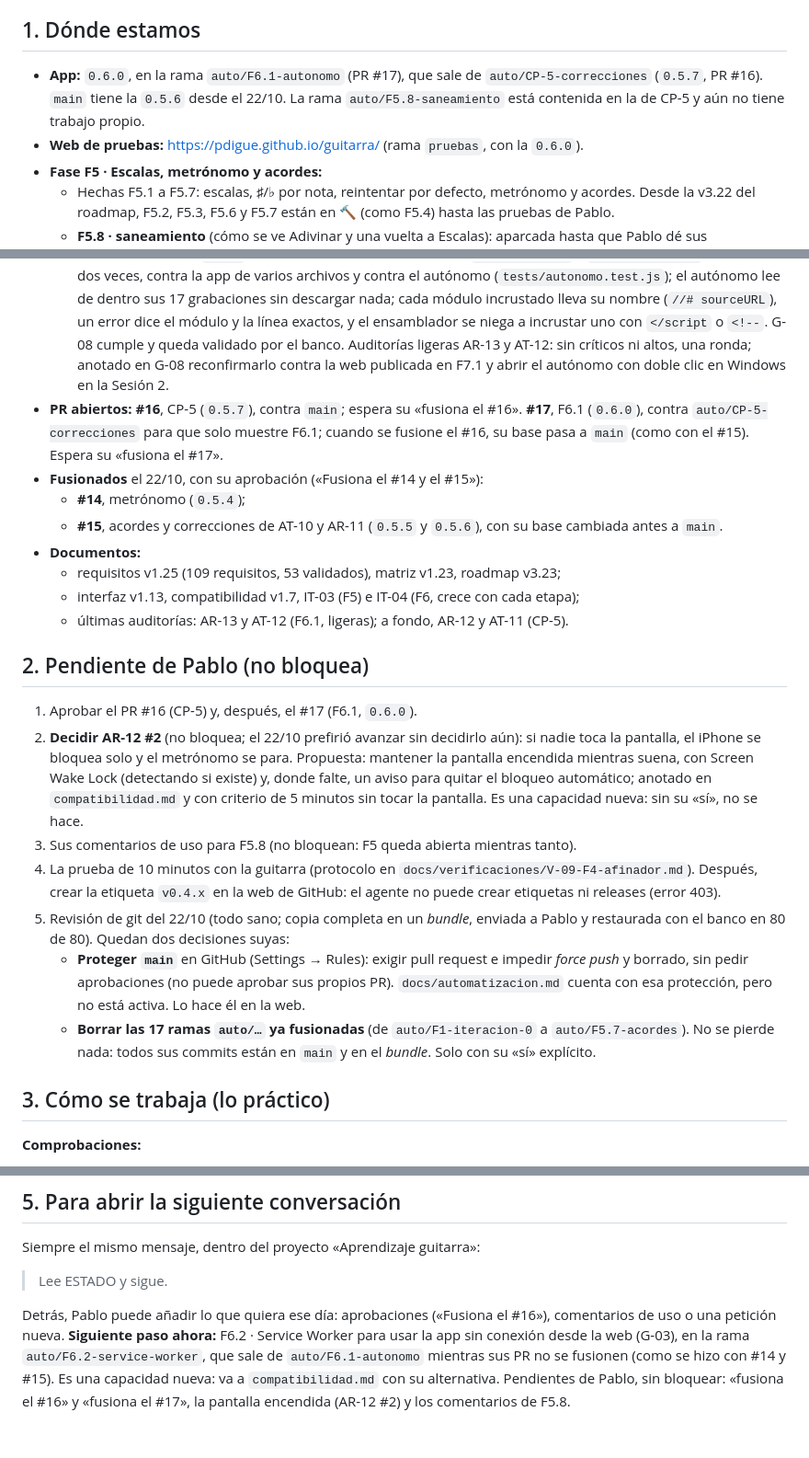
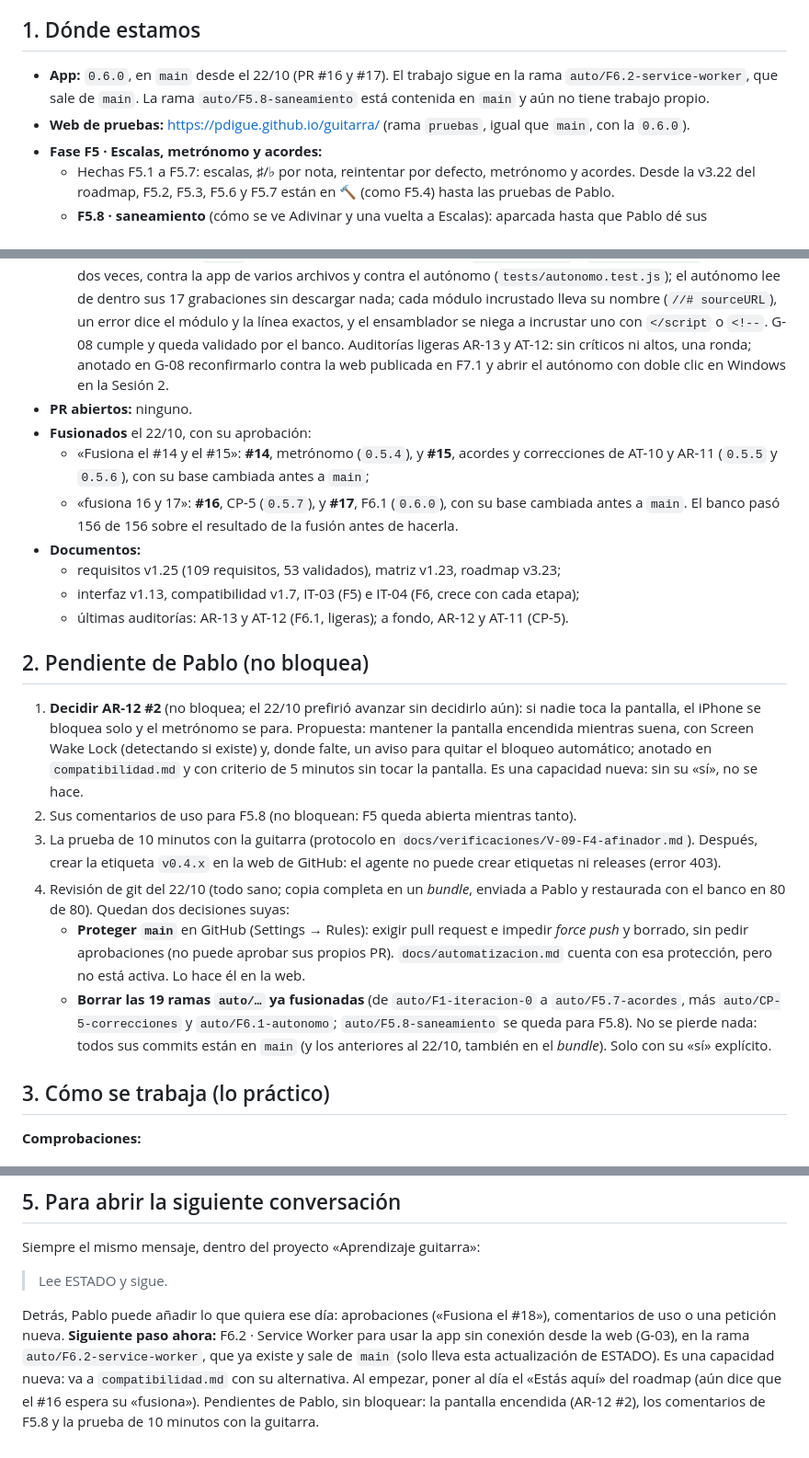
Before and after one commit to pdigue/guitarra, a Markdown page: docs/ESTADO.md, 3 parts joined by grey strips. Shown at 92% size. GitHub-like rendering.

Commit message:
ESTADO: #16 y #17 fusionados, main con la 0.6.0 (decisión de Pablo del 22/10)
Aprobación: «fusiona 16 y 17». Abre la rama de F6.2 desde main; pendientes
de Pablo al día y 19 ramas fusionadas que puede borrar con su «sí».

Co-Authored-By: Claude Opus 5.5 <noreply@anthropic.com>
Claude-Session: https://claude.ai/code/session_01FozqoEELEJkBunkoec24Nq

```diff
--- a/docs/ESTADO.md
+++ b/docs/ESTADO.md
@@ -12,8 +12,8 @@
 
 ## 1. Dónde estamos
 
-- **App:** `0.6.0`, en la rama `auto/F6.1-autonomo` (PR #17), que sale de `auto/CP-5-correcciones` (`0.5.7`, PR #16). `main` tiene la `0.5.6` desde el 22/10. La rama `auto/F5.8-saneamiento` está contenida en la de CP-5 y aún no tiene trabajo propio.
-- **Web de pruebas:** https://pdigue.github.io/guitarra/ (rama `pruebas`, con la `0.6.0`).
+- **App:** `0.6.0`, en `main` desde el 22/10 (PR #16 y #17). El trabajo sigue en la rama `auto/F6.2-service-worker`, que sale de `main`. La rama `auto/F5.8-saneamiento` está contenida en `main` y aún no tiene trabajo propio.
+- **Web de pruebas:** https://pdigue.github.io/guitarra/ (rama `pruebas`, igual que `main`, con la `0.6.0`).
 - **Fase F5 · Escalas, metrónomo y acordes:**
   - Hechas F5.1 a F5.7: escalas, ♯/♭ por nota, reintentar por defecto, metrónomo y acordes. Desde la v3.22 del roadmap, F5.2, F5.3, F5.6 y F5.7 están en 🔨 (como F5.4) hasta las pruebas de Pablo.
   - **F5.8 · saneamiento** (cómo se ve Adivinar y una vuelta a Escalas): aparcada hasta que Pablo dé sus comentarios de uso. Decisión suya del 22/10: no bloquea y se adelanta CP-5.
@@ -21,10 +21,10 @@
   - **F5 queda abierta** (decisión de Pablo, 22/10), como F4 con F4.3: F5.8 y F5.9 (cierre con la etiqueta `v0.5.x`) esperan sus comentarios.
 - **Fase F6 · Preparación para distribución** (en curso): F6.1 archivo autónomo (G-08), F6.2 Service Worker (G-03), F6.3 manifiesto e iconos (G-04) y F6.4 documentación pública y legal (G-06, G-11; la licencia del código la decide Pablo).
   - **F6.1 hecha** (22/10, `0.6.0`): las pruebas que arrancan la app (`banco.test.js` y `escalas.test.js`) se pasan dos veces, contra la app de varios archivos y contra el autónomo (`tests/autonomo.test.js`); el autónomo lee de dentro sus 17 grabaciones sin descargar nada; cada módulo incrustado lleva su nombre (`//# sourceURL`), un error dice el módulo y la línea exactos, y el ensamblador se niega a incrustar uno con `</script` o `<!--`. G-08 cumple y queda validado por el banco. Auditorías ligeras AR-13 y AT-12: sin críticos ni altos, una ronda; anotado en G-08 reconfirmarlo contra la web publicada en F7.1 y abrir el autónomo con doble clic en Windows en la Sesión 2.
-- **PR abiertos:** **#16**, CP-5 (`0.5.7`), contra `main`; espera su «fusiona el #16». **#17**, F6.1 (`0.6.0`), contra `auto/CP-5-correcciones` para que solo muestre F6.1; cuando se fusione el #16, su base pasa a `main` (como con el #15). Espera su «fusiona el #17».
-- **Fusionados** el 22/10, con su aprobación («Fusiona el #14 y el #15»):
-  - **#14**, metrónomo (`0.5.4`);
-  - **#15**, acordes y correcciones de AT-10 y AR-11 (`0.5.5` y `0.5.6`), con su base cambiada antes a `main`.
+- **PR abiertos:** ninguno.
+- **Fusionados** el 22/10, con su aprobación:
+  - «Fusiona el #14 y el #15»: **#14**, metrónomo (`0.5.4`), y **#15**, acordes y correcciones de AT-10 y AR-11 (`0.5.5` y `0.5.6`), con su base cambiada antes a `main`;
+  - «fusiona 16 y 17»: **#16**, CP-5 (`0.5.7`), y **#17**, F6.1 (`0.6.0`), con su base cambiada antes a `main`. El banco pasó 156 de 156 sobre el resultado de la fusión antes de hacerla.
 - **Documentos:**
   - requisitos v1.25 (109 requisitos, 53 validados), matriz v1.23, roadmap v3.23;
   - interfaz v1.13, compatibilidad v1.7, IT-03 (F5) e IT-04 (F6, crece con cada etapa);
@@ -32,13 +32,12 @@
 
 ## 2. Pendiente de Pablo (no bloquea)
 
-1. Aprobar el PR #16 (CP-5) y, después, el #17 (F6.1, `0.6.0`).
-2. **Decidir AR-12 #2** (no bloquea; el 22/10 prefirió avanzar sin decidirlo aún): si nadie toca la pantalla, el iPhone se bloquea solo y el metrónomo se para. Propuesta: mantener la pantalla encendida mientras suena, con Screen Wake Lock (detectando si existe) y, donde falte, un aviso para quitar el bloqueo automático; anotado en `compatibilidad.md` y con criterio de 5 minutos sin tocar la pantalla. Es una capacidad nueva: sin su «sí», no se hace.
-3. Sus comentarios de uso para F5.8 (no bloquean: F5 queda abierta mientras tanto).
-4. La prueba de 10 minutos con la guitarra (protocolo en `docs/verificaciones/V-09-F4-afinador.md`). Después, crear la etiqueta `v0.4.x` en la web de GitHub: el agente no puede crear etiquetas ni releases (error 403).
-5. Revisión de git del 22/10 (todo sano; copia completa en un *bundle*, enviada a Pablo y restaurada con el banco en 80 de 80). Quedan dos decisiones suyas:
+1. **Decidir AR-12 #2** (no bloquea; el 22/10 prefirió avanzar sin decidirlo aún): si nadie toca la pantalla, el iPhone se bloquea solo y el metrónomo se para. Propuesta: mantener la pantalla encendida mientras suena, con Screen Wake Lock (detectando si existe) y, donde falte, un aviso para quitar el bloqueo automático; anotado en `compatibilidad.md` y con criterio de 5 minutos sin tocar la pantalla. Es una capacidad nueva: sin su «sí», no se hace.
+2. Sus comentarios de uso para F5.8 (no bloquean: F5 queda abierta mientras tanto).
+3. La prueba de 10 minutos con la guitarra (protocolo en `docs/verificaciones/V-09-F4-afinador.md`). Después, crear la etiqueta `v0.4.x` en la web de GitHub: el agente no puede crear etiquetas ni releases (error 403).
+4. Revisión de git del 22/10 (todo sano; copia completa en un *bundle*, enviada a Pablo y restaurada con el banco en 80 de 80). Quedan dos decisiones suyas:
    - **Proteger `main`** en GitHub (Settings → Rules): exigir pull request e impedir *force push* y borrado, sin pedir aprobaciones (no puede aprobar sus propios PR). `docs/automatizacion.md` cuenta con esa protección, pero no está activa. Lo hace él en la web.
-   - **Borrar las 17 ramas `auto/…` ya fusionadas** (de `auto/F1-iteracion-0` a `auto/F5.7-acordes`). No se pierde nada: todos sus commits están en `main` y en el *bundle*. Solo con su «sí» explícito.
+   - **Borrar las 19 ramas `auto/…` ya fusionadas** (de `auto/F1-iteracion-0` a `auto/F5.7-acordes`, más `auto/CP-5-correcciones` y `auto/F6.1-autonomo`; `auto/F5.8-saneamiento` se queda para F5.8). No se pierde nada: todos sus commits están en `main` (y los anteriores al 22/10, también en el *bundle*). Solo con su «sí» explícito.
 
 ## 3. Cómo se trabaja (lo práctico)
 
@@ -90,4 +90,4 @@ Siempre el mismo mensaje, dentro del proyecto «Aprendizaje guitarra»:
 
 > Lee ESTADO y sigue.
 
-Detrás, Pablo puede añadir lo que quiera ese día: aprobaciones («Fusiona el #16»), comentarios de uso o una petición nueva. **Siguiente paso ahora:** F6.2 · Service Worker para usar la app sin conexión desde la web (G-03), en la rama `auto/F6.2-service-worker`, que sale de `auto/F6.1-autonomo` mientras sus PR no se fusionen (como se hizo con #14 y #15). Es una capacidad nueva: va a `compatibilidad.md` con su alternativa. Pendientes de Pablo, sin bloquear: «fusiona el #16» y «fusiona el #17», la pantalla encendida (AR-12 #2) y los comentarios de F5.8.
+Detrás, Pablo puede añadir lo que quiera ese día: aprobaciones («Fusiona el #18»), comentarios de uso o una petición nueva. **Siguiente paso ahora:** F6.2 · Service Worker para usar la app sin conexión desde la web (G-03), en la rama `auto/F6.2-service-worker`, que ya existe y sale de `main` (solo lleva esta actualización de ESTADO). Es una capacidad nueva: va a `compatibilidad.md` con su alternativa. Al empezar, poner al día el «Estás aquí» del roadmap (aún dice que el #16 espera su «fusiona»). Pendientes de Pablo, sin bloquear: la pantalla encendida (AR-12 #2), los comentarios de F5.8 y la prueba de 10 minutos con la guitarra.
```
Also changed, not shown: other parts of docs/ESTADO.md (+1 -0 lines), CHANGELOG.md (+2 -2 lines).
